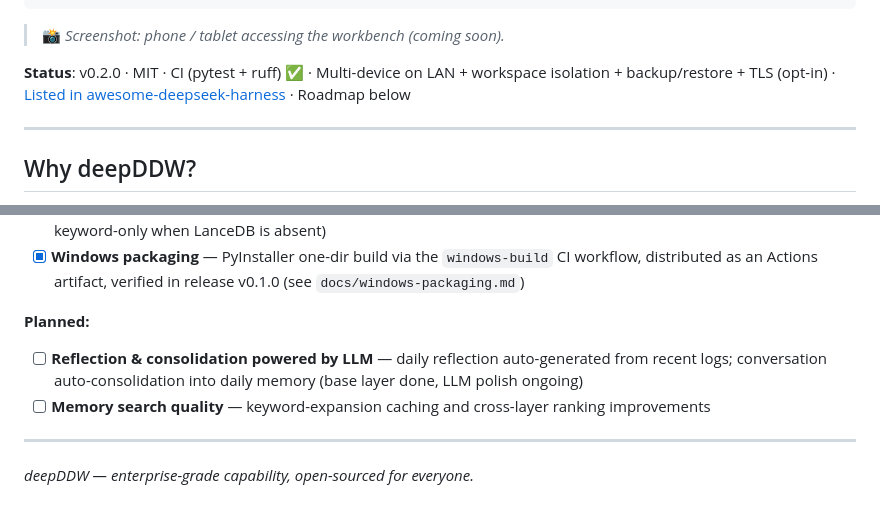
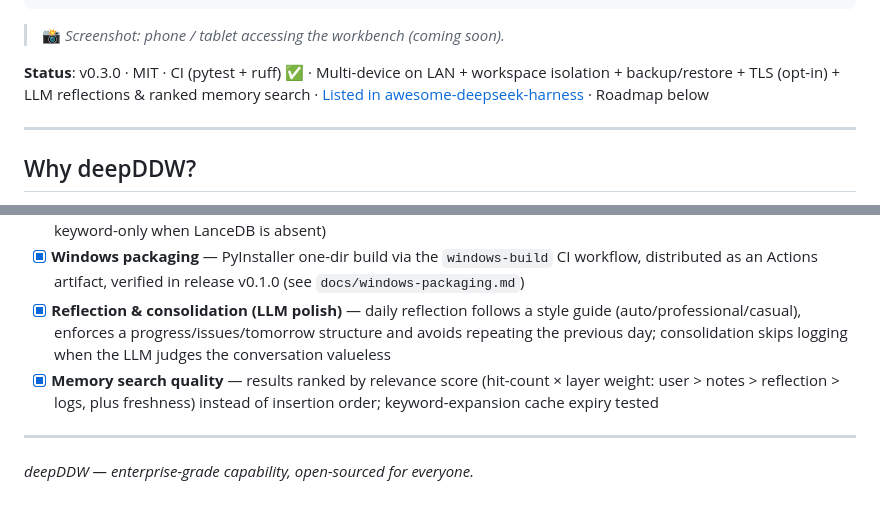
Before and after one commit to ccch713/deepddw, a Markdown page: README.md, 2 parts joined by grey strips. Drawn GitHub-style.

Commit message:
docs: v0.3.0 release docs (bilingual README, CHANGELOG)

```diff
--- a/README.md
+++ b/README.md
@@ -24,7 +24,7 @@ git clone https://github.com/ccch713/deepddw.git && cd deepddw
 
 > 📸 *Screenshot: phone / tablet accessing the workbench (coming soon).*
 
-**Status**: v0.2.0 · MIT · CI (pytest + ruff) ✅ · Multi-device on LAN + workspace isolation + backup/restore + TLS (opt-in) · [Listed in awesome-deepseek-harness](https://github.com/0xsline/awesome-deepseek-harness#memory--knowledge) · Roadmap below
+**Status**: v0.3.0 · MIT · CI (pytest + ruff) ✅ · Multi-device on LAN + workspace isolation + backup/restore + TLS (opt-in) + LLM reflections & ranked memory search · [Listed in awesome-deepseek-harness](https://github.com/0xsline/awesome-deepseek-harness#memory--knowledge) · Roadmap below
 
 ---
 
@@ -204,10 +204,8 @@ Only items actually planned or already delivered are listed here.
 - [x] **Session → document auto-ingest** — conversations saved to the knowledge base via `ddw.docs.save` / `ddw.session.docs` MCP tools + REST API, searchable and traceable per session
 - [x] **Vector search enhancement** — hybrid retrieval (SQLite FTS5/LIKE + LanceDB, RRF fusion; optional, degrades to keyword-only when LanceDB is absent)
 - [x] **Windows packaging** — PyInstaller one-dir build via the `windows-build` CI workflow, distributed as an Actions artifact, verified in release v0.1.0 (see `docs/windows-packaging.md`)
-
-**Planned:**
-- [ ] **Reflection & consolidation powered by LLM** — daily reflection auto-generated from recent logs; conversation auto-consolidation into daily memory (base layer done, LLM polish ongoing)
-- [ ] **Memory search quality** — keyword-expansion caching and cross-layer ranking improvements
+- [x] **Reflection & consolidation (LLM polish)** — daily reflection follows a style guide (auto/professional/casual), enforces a progress/issues/tomorrow structure and avoids repeating the previous day; consolidation skips logging when the LLM judges the conversation valueless
+- [x] **Memory search quality** — results ranked by relevance score (hit-count × layer weight: user > notes > reflection > logs, plus freshness) instead of insertion order; keyword-expansion cache expiry tested
 
 ---
 
```
Also changed, not shown: CHANGELOG.md (+13 -0 lines), README.zh-CN.md (+3 -5 lines).
